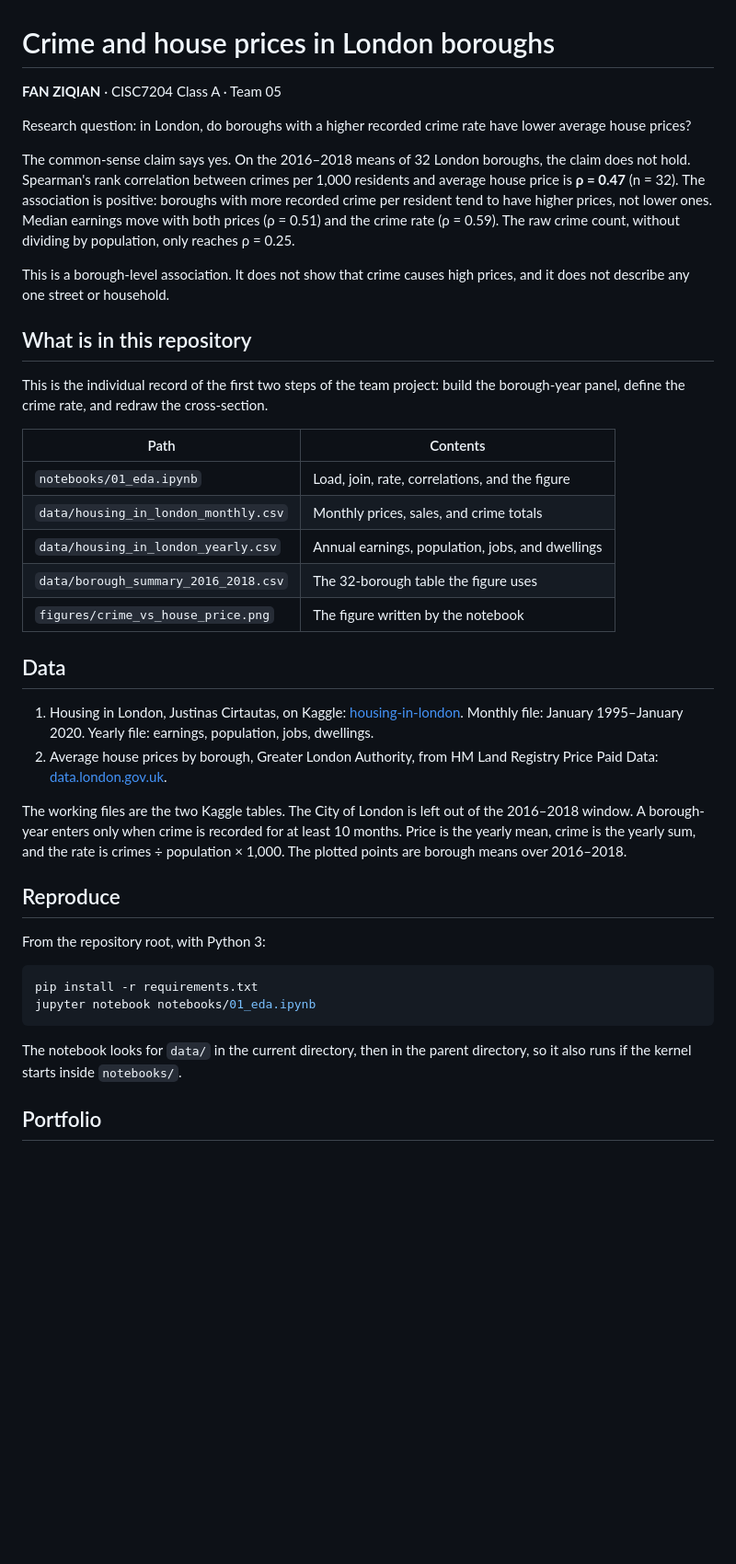
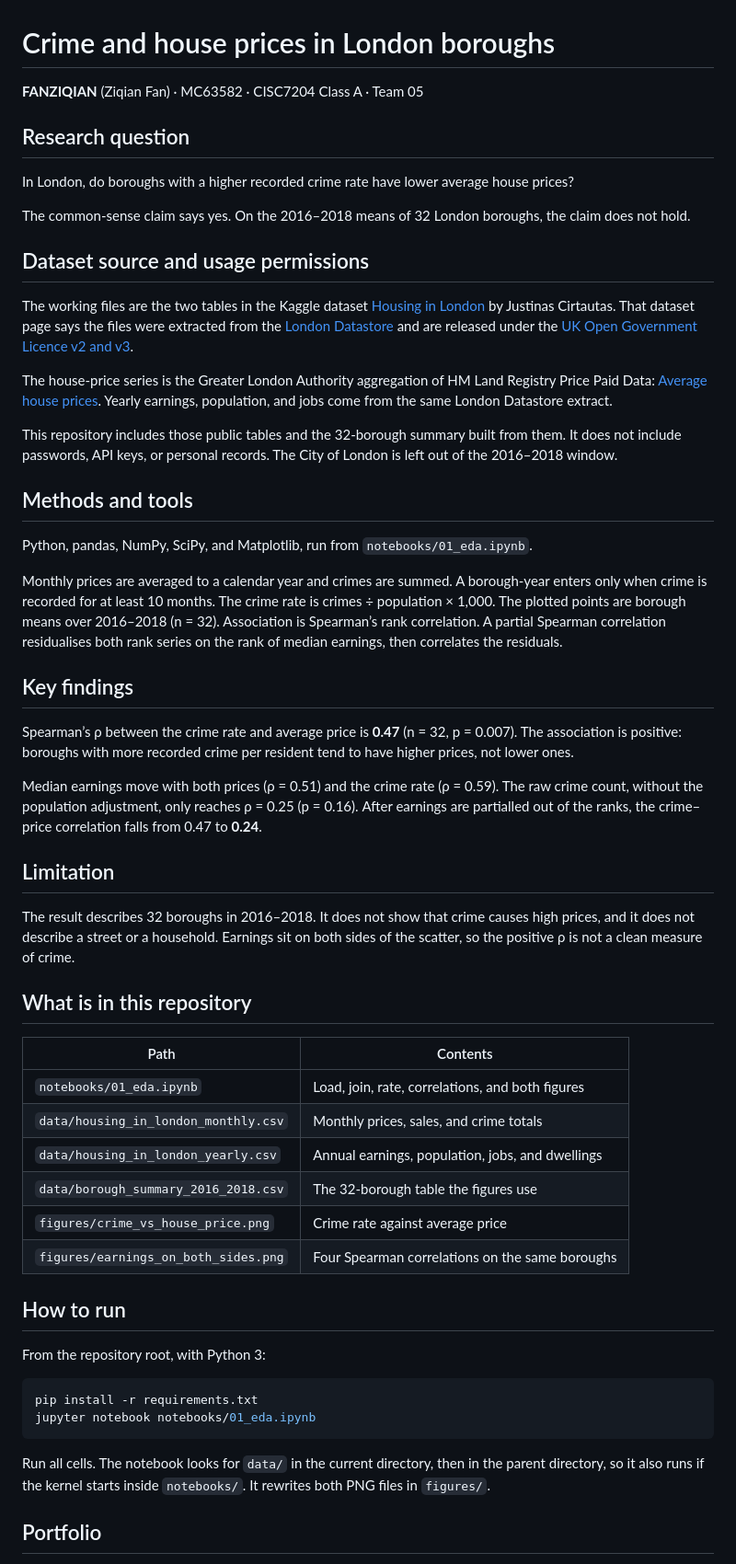
Before and after one commit to DeoxysD/cisc7204-london-boroughs, a Markdown page: README.md, the part around one of its changes. Shown at 92% size. Rendered like a GitHub page; blank space fills up the shorter version.

Commit message:
Add the earnings chart and document licence, methods, and limitation.
One scatter could not show that median earnings move with both the crime rate and house prices.

````diff
--- a/README.md
+++ b/README.md
@@ -1,33 +1,49 @@
 # Crime and house prices in London boroughs
 
-**FAN ZIQIAN** · CISC7204 Class A · Team 05
+**FANZIQIAN** (Ziqian Fan) · MC63582 · CISC7204 Class A · Team 05
 
-Research question: in London, do boroughs with a higher recorded crime rate have lower average house prices?
+## Research question
 
-The common-sense claim says yes. On the 2016–2018 means of 32 London boroughs, the claim does not hold. Spearman's rank correlation between crimes per 1,000 residents and average house price is **ρ = 0.47** (n = 32). The association is positive: boroughs with more recorded crime per resident tend to have higher prices, not lower ones. Median earnings move with both prices (ρ = 0.51) and the crime rate (ρ = 0.59). The raw crime count, without dividing by population, only reaches ρ = 0.25.
+In London, do boroughs with a higher recorded crime rate have lower average house prices?
 
-This is a borough-level association. It does not show that crime causes high prices, and it does not describe any one street or household.
+The common-sense claim says yes. On the 2016–2018 means of 32 London boroughs, the claim does not hold.
+
+## Dataset source and usage permissions
+
+The working files are the two tables in the Kaggle dataset [Housing in London](https://www.kaggle.com/datasets/justinas/housing-in-london) by Justinas Cirtautas. That dataset page says the files were extracted from the [London Datastore](https://data.london.gov.uk/) and are released under the [UK Open Government Licence v2 and v3](https://www.nationalarchives.gov.uk/doc/open-government-licence/version/3/).
+
+The house-price series is the Greater London Authority aggregation of HM Land Registry Price Paid Data: [Average house prices](https://data.london.gov.uk/dataset/average-house-prices). Yearly earnings, population, and jobs come from the same London Datastore extract.
+
+This repository includes those public tables and the 32-borough summary built from them. It does not include passwords, API keys, or personal records. The City of London is left out of the 2016–2018 window.
+
+## Methods and tools
+
+Python, pandas, NumPy, SciPy, and Matplotlib, run from `notebooks/01_eda.ipynb`.
+
+Monthly prices are averaged to a calendar year and crimes are summed. A borough-year enters only when crime is recorded for at least 10 months. The crime rate is crimes ÷ population × 1,000. The plotted points are borough means over 2016–2018 (n = 32). Association is Spearman’s rank correlation. A partial Spearman correlation residualises both rank series on the rank of median earnings, then correlates the residuals.
+
+## Key findings
+
+Spearman’s ρ between the crime rate and average price is **0.47** (n = 32, p = 0.007). The association is positive: boroughs with more recorded crime per resident tend to have higher prices, not lower ones.
+
+Median earnings move with both prices (ρ = 0.51) and the crime rate (ρ = 0.59). The raw crime count, without the population adjustment, only reaches ρ = 0.25 (p = 0.16). After earnings are partialled out of the ranks, the crime–price correlation falls from 0.47 to **0.24**.
+
+## Limitation
+
+The result describes 32 boroughs in 2016–2018. It does not show that crime causes high prices, and it does not describe a street or a household. Earnings sit on both sides of the scatter, so the positive ρ is not a clean measure of crime.
 
 ## What is in this repository
 
-This is the individual record of the first two steps of the team project: build the borough-year panel, define the crime rate, and redraw the cross-section.
-
 | Path | Contents |
 | --- | --- |
-| `notebooks/01_eda.ipynb` | Load, join, rate, correlations, and the figure |
+| `notebooks/01_eda.ipynb` | Load, join, rate, correlations, and both figures |
 | `data/housing_in_london_monthly.csv` | Monthly prices, sales, and crime totals |
 | `data/housing_in_london_yearly.csv` | Annual earnings, population, jobs, and dwellings |
-| `data/borough_summary_2016_2018.csv` | The 32-borough table the figure uses |
-| `figures/crime_vs_house_price.png` | The figure written by the notebook |
+| `data/borough_summary_2016_2018.csv` | The 32-borough table the figures use |
+| `figures/crime_vs_house_price.png` | Crime rate against average price |
+| `figures/earnings_on_both_sides.png` | Four Spearman correlations on the same boroughs |
 
-## Data
-
-1. Housing in London, Justinas Cirtautas, on Kaggle: [housing-in-london](https://www.kaggle.com/datasets/justinas/housing-in-london). Monthly file: January 1995–January 2020. Yearly file: earnings, population, jobs, dwellings.
-2. Average house prices by borough, Greater London Authority, from HM Land Registry Price Paid Data: [data.london.gov.uk](https://data.london.gov.uk/dataset/average-house-prices).
-
-The working files are the two Kaggle tables. The City of London is left out of the 2016–2018 window. A borough-year enters only when crime is recorded for at least 10 months. Price is the yearly mean, crime is the yearly sum, and the rate is crimes ÷ population × 1,000. The plotted points are borough means over 2016–2018.
-
-## Reproduce
+## How to run
 
 From the repository root, with Python 3:
 
@@ -36,7 +52,7 @@ pip install -r requirements.txt
 jupyter notebook notebooks/01_eda.ipynb
 ```
 
-The notebook looks for `data/` in the current directory, then in the parent directory, so it also runs if the kernel starts inside `notebooks/`.
+Run all cells. The notebook looks for `data/` in the current directory, then in the parent directory, so it also runs if the kernel starts inside `notebooks/`. It rewrites both PNG files in `figures/`.
 
 ## Portfolio
 
````
Also changed, not shown: other parts of README.md (+5 -1 lines), figures/earnings_on_both_sides.png (added), 1 other file.
